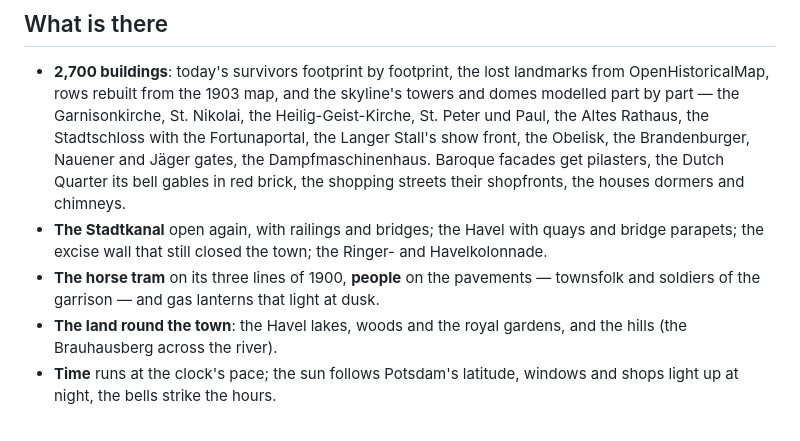
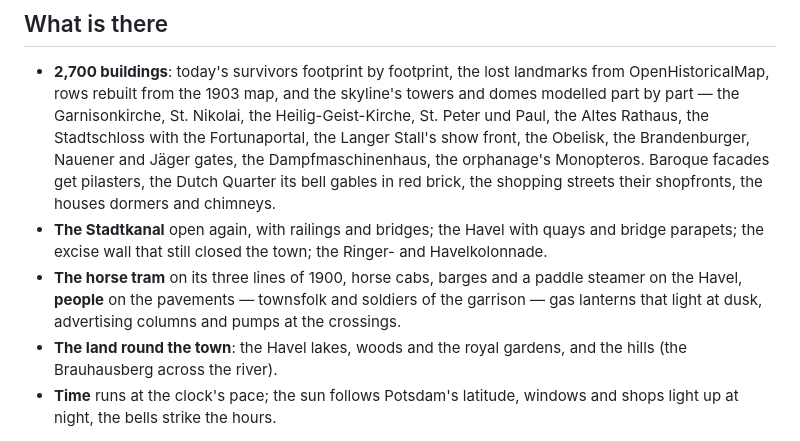
Before and after one commit to fwilhe2/historical-walk, a Markdown page: README.md, the part around the change. Drawn GitHub-style.

Commit message:
Bring the README's inventory up to date
Co-Authored-By: Claude Opus 5.5 <noreply@anthropic.com>

```diff
--- a/README.md
+++ b/README.md
@@ -33,15 +33,17 @@ three r160, Bun), rebuilt small for a town instead of a planet.
   Garnisonkirche, St. Nikolai, the Heilig-Geist-Kirche, St. Peter und
   Paul, the Altes Rathaus, the Stadtschloss with the Fortunaportal, the
   Langer Stall's show front, the Obelisk, the Brandenburger, Nauener and
-  Jäger gates, the Dampfmaschinenhaus. Baroque facades get pilasters,
+  Jäger gates, the Dampfmaschinenhaus, the orphanage's Monopteros.
+  Baroque facades get pilasters,
   the Dutch Quarter its bell gables in red brick, the shopping streets
   their shopfronts, the houses dormers and chimneys.
 - **The Stadtkanal** open again, with railings and bridges; the Havel
   with quays and bridge parapets; the excise wall that still closed the
   town; the Ringer- and Havelkolonnade.
-- **The horse tram** on its three lines of 1900, **people** on the
-  pavements — townsfolk and soldiers of the garrison — and gas lanterns
-  that light at dusk.
+- **The horse tram** on its three lines of 1900, horse cabs, barges and
+  a paddle steamer on the Havel, **people** on the pavements — townsfolk
+  and soldiers of the garrison — gas lanterns that light at dusk,
+  advertising columns and pumps at the crossings.
 - **The land round the town**: the Havel lakes, woods and the royal
   gardens, and the hills (the Brauhausberg across the river).
 - **Time** runs at the clock's pace; the sun follows Potsdam's latitude,
```
